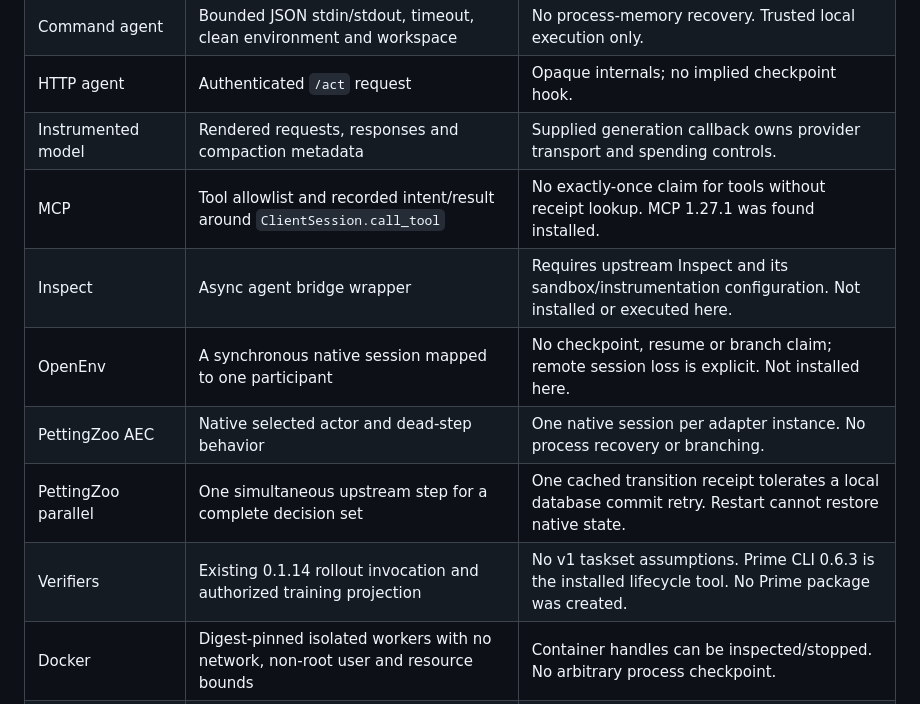
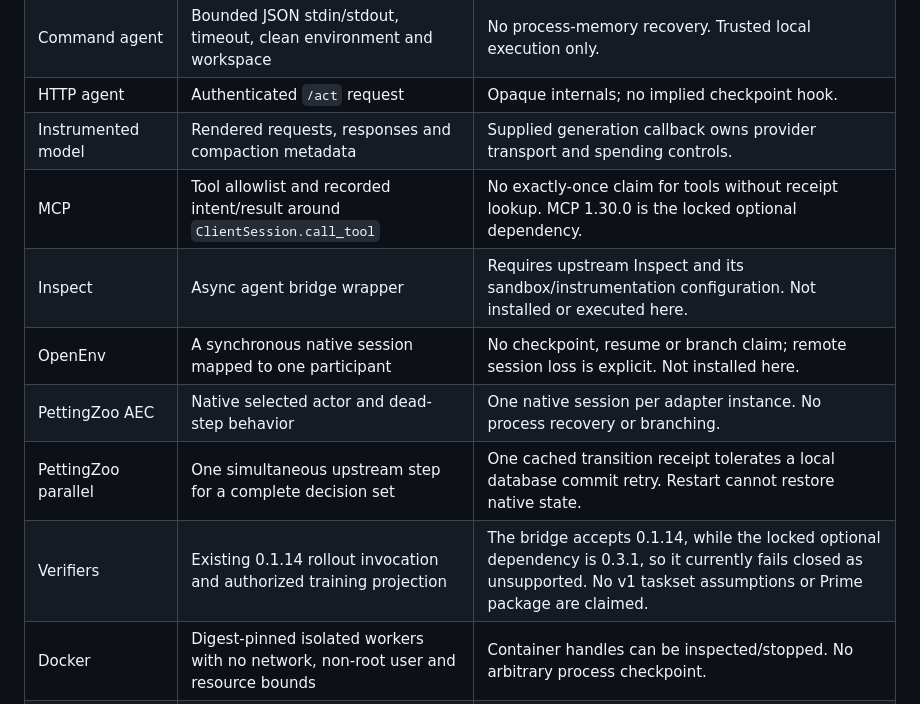
Before and after one commit to kimpton-ai/environment-harness, a Markdown page: docs/ADAPTERS.md, the part around the change. Rendered like a GitHub page.

Commit message:
docs: update adapter documentation for v0.2.0
Co-Authored-By: OpenAI Codex <noreply@openai.com>

```diff
--- a/docs/ADAPTERS.md
+++ b/docs/ADAPTERS.md
@@ -8,12 +8,12 @@
 | Command agent | Bounded JSON stdin/stdout, timeout, clean environment and workspace | No process-memory recovery. Trusted local execution only. |
 | HTTP agent | Authenticated `/act` request | Opaque internals; no implied checkpoint hook. |
 | Instrumented model | Rendered requests, responses and compaction metadata | Supplied generation callback owns provider transport and spending controls. |
-| MCP | Tool allowlist and recorded intent/result around `ClientSession.call_tool` | No exactly-once claim for tools without receipt lookup. MCP 1.27.1 was found installed. |
+| MCP | Tool allowlist and recorded intent/result around `ClientSession.call_tool` | No exactly-once claim for tools without receipt lookup. MCP 1.30.0 is the locked optional dependency. |
 | Inspect | Async agent bridge wrapper | Requires upstream Inspect and its sandbox/instrumentation configuration. Not installed or executed here. |
 | OpenEnv | A synchronous native session mapped to one participant | No checkpoint, resume or branch claim; remote session loss is explicit. Not installed here. |
 | PettingZoo AEC | Native selected actor and dead-step behavior | One native session per adapter instance. No process recovery or branching. |
 | PettingZoo parallel | One simultaneous upstream step for a complete decision set | One cached transition receipt tolerates a local database commit retry. Restart cannot restore native state. |
-| Verifiers | Existing 0.1.14 rollout invocation and authorized training projection | No v1 taskset assumptions. Prime CLI 0.6.3 is the installed lifecycle tool. No Prime package was created. |
+| Verifiers | Existing 0.1.14 rollout invocation and authorized training projection | The bridge accepts 0.1.14, while the locked optional dependency is 0.3.1, so it currently fails closed as unsupported. No v1 taskset assumptions or Prime package are claimed. |
 | Docker | Digest-pinned isolated workers with no network, non-root user and resource bounds | Container handles can be inspected/stopped. No arbitrary process checkpoint. |
 | Modal | Direct Sandbox SDK start/status/stop with network blocked | Requires an operator-supplied app/image. No cloud execution was performed. |
 | PostgreSQL/S3 | Dedicated metadata schema and protected object backend | Implementation supplied; hosted recovery and durability qualification remain open. |
```
